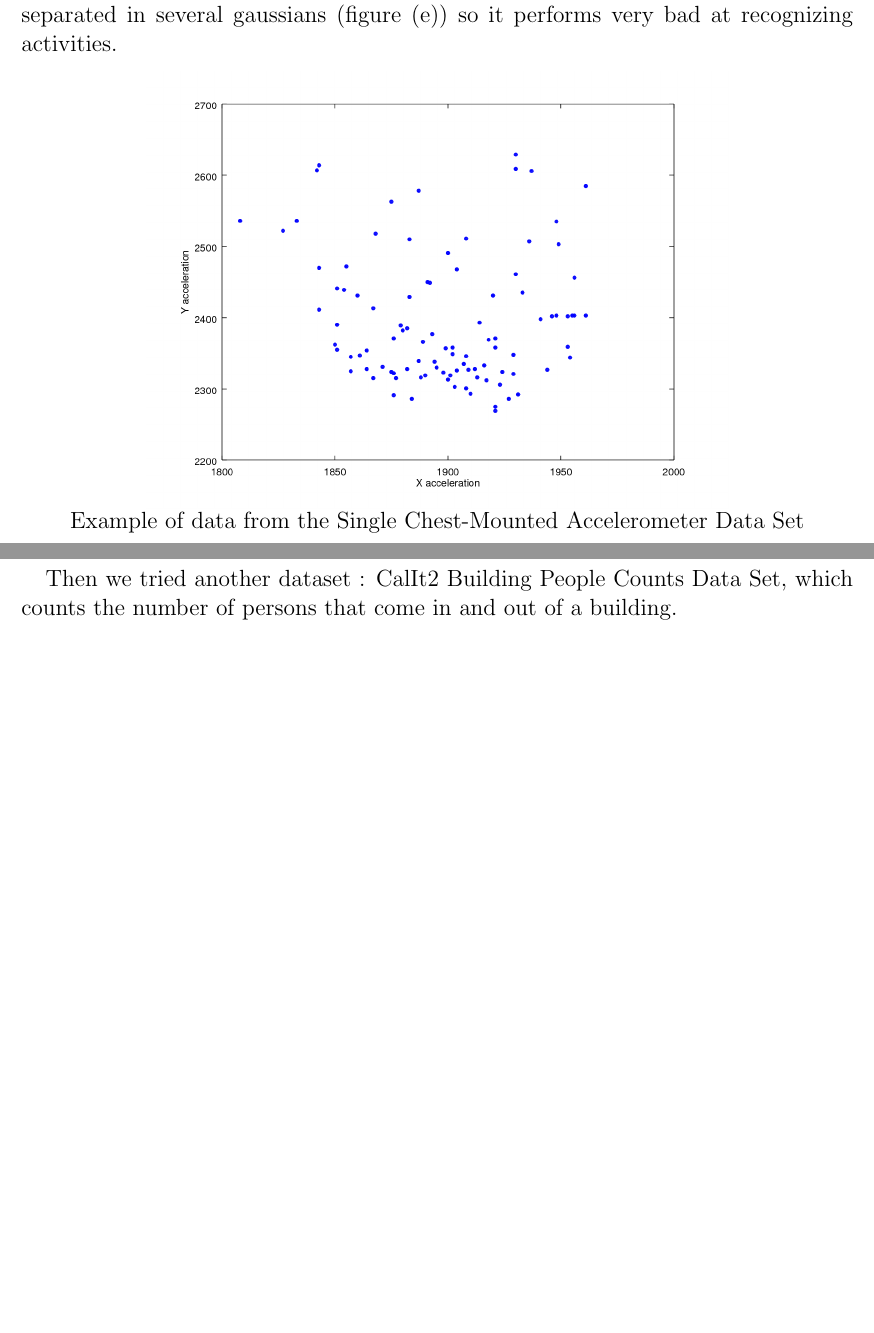
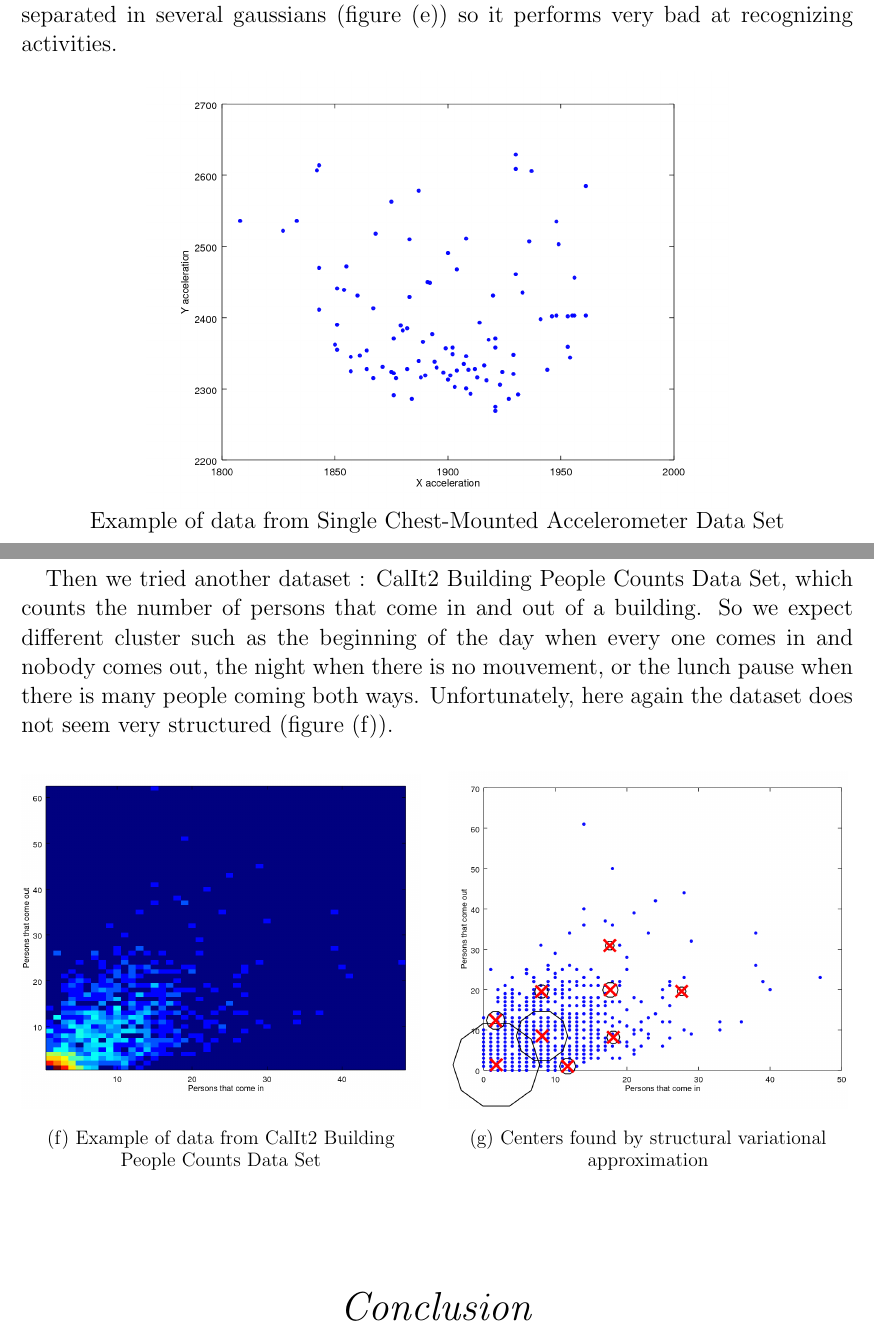
Before and after one commit to alban-pierre/projet-PGM-factorialHMM, a LaTeX document (poster/poster.tex): two parts of pages 5 and 6 of 6, joined at a grey line, cut so that both start at the same text, the shorter picture padded with empty space. Compiled offline with pdfLaTeX; the source files are stored in an older character set and shown here as Unicode.

Commit message:
Update poster

```diff
--- a/poster/poster.tex
+++ b/poster/poster.tex
@@ -159,15 +159,40 @@ We applied the structural variational approximation on real data. First we choos
 \begin{figure}[h]
 	\centering
 	\includegraphics[width=0.7\textwidth]{standing.png}
-	\centerline{\Large{Example of data from the Single Chest-Mounted Accelerometer Data Set}}
+	\centerline{\Large{Example of data from Single Chest-Mounted Accelerometer Data Set}}
 	\label{fig:e}
 \end{figure}
 
 \newpage
-Then we tried another dataset : CalIt2 Building People Counts Data Set, which counts the number of persons that come in and out of a building.
+Then we tried another dataset : CalIt2 Building People Counts Data Set, which counts the number of persons that come in and out of a building. So we expect different cluster such as the beginning of the day when every one comes in and nobody comes out, the night when there is no mouvement, or the lunch pause when there is many people coming both ways. Unfortunately, here again the dataset does not seem very structured (figure (f)).
 
+\begin{figure}[h]
+	\begin{minipage}[b]{.48\linewidth}
+		\vspace{10pt}
+		\includegraphics[width=1.0\textwidth]{building.png}
+		%  \vspace{1.5cm}
+		\begin{center}
+			\large{(f) Example of data from CalIt2
+			Building People Counts Data Set}
+		\end{center}\medskip
+	\end{minipage}
+	\hfill
+	\begin{minipage}[b]{0.48\linewidth}
+		\includegraphics[width=1.0\textwidth]{expe4.png}
+		%  \vspace{1.5cm}
+		\begin{center}
+			\large{(g) Centers found by structural
+				variational approximation}
+			\end{center}\medskip
+	\end{minipage}
+	\label{fig:f}
+\end{figure}
 
-
+\vspace{30pt}
+\begin{center}
+	\Huge{\textit{Conclusion}}
+\end{center}
+\vspace{20pt}
 
 
 \iffalse
```
Also changed, not shown: poster/building.png (added), poster/expe4.png (added).
